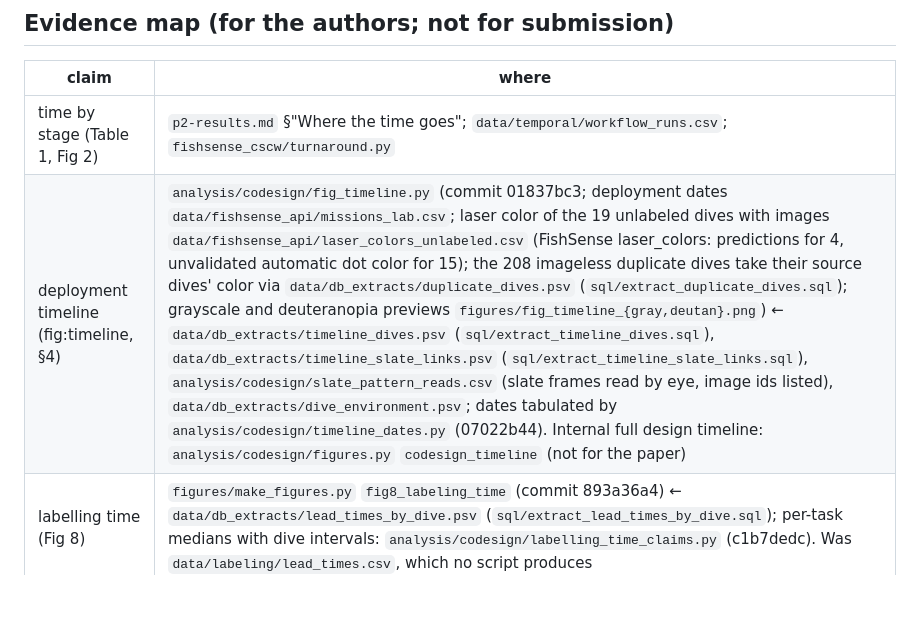
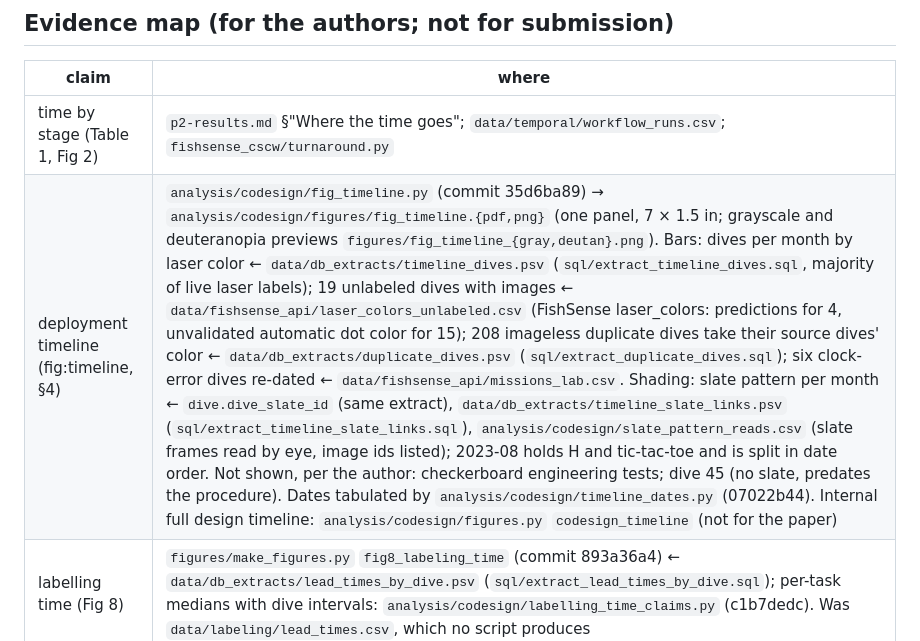
Before and after one commit to UCSD-E4E/cscw-fishsense2027, a Markdown page: PAPER.md, the part around the change. GitHub-like rendering; blank space fills up the shorter version.

Commit message:
PAPER.md: evidence map for the one-panel timeline
Co-Authored-By: Claude Opus 5.5 <noreply@anthropic.com>

```diff
--- a/PAPER.md
+++ b/PAPER.md
@@ -601,7 +601,7 @@ clustered dives have above-average frame coverage, so this is optimistic.
 | claim | where |
 |---|---|
 | time by stage (Table 1, Fig 2) | `p2-results.md` §"Where the time goes"; `data/temporal/workflow_runs.csv`; `fishsense_cscw/turnaround.py` |
-| deployment timeline (fig:timeline, §4) | `analysis/codesign/fig_timeline.py` (commit 01837bc3; deployment dates `data/fishsense_api/missions_lab.csv`; laser color of the 19 unlabeled dives with images `data/fishsense_api/laser_colors_unlabeled.csv` (FishSense laser_colors: predictions for 4, unvalidated automatic dot color for 15); the 208 imageless duplicate dives take their source dives' color via `data/db_extracts/duplicate_dives.psv` (`sql/extract_duplicate_dives.sql`); grayscale and deuteranopia previews `figures/fig_timeline_{gray,deutan}.png`) ← `data/db_extracts/timeline_dives.psv` (`sql/extract_timeline_dives.sql`), `data/db_extracts/timeline_slate_links.psv` (`sql/extract_timeline_slate_links.sql`), `analysis/codesign/slate_pattern_reads.csv` (slate frames read by eye, image ids listed), `data/db_extracts/dive_environment.psv`; dates tabulated by `analysis/codesign/timeline_dates.py` (07022b44). Internal full design timeline: `analysis/codesign/figures.py` `codesign_timeline` (not for the paper) |
+| deployment timeline (fig:timeline, §4) | `analysis/codesign/fig_timeline.py` (commit 35d6ba89) → `analysis/codesign/figures/fig_timeline.{pdf,png}` (one panel, 7 × 1.5 in; grayscale and deuteranopia previews `figures/fig_timeline_{gray,deutan}.png`). Bars: dives per month by laser color ← `data/db_extracts/timeline_dives.psv` (`sql/extract_timeline_dives.sql`, majority of live laser labels); 19 unlabeled dives with images ← `data/fishsense_api/laser_colors_unlabeled.csv` (FishSense laser_colors: predictions for 4, unvalidated automatic dot color for 15); 208 imageless duplicate dives take their source dives' color ← `data/db_extracts/duplicate_dives.psv` (`sql/extract_duplicate_dives.sql`); six clock-error dives re-dated ← `data/fishsense_api/missions_lab.csv`. Shading: slate pattern per month ← `dive.dive_slate_id` (same extract), `data/db_extracts/timeline_slate_links.psv` (`sql/extract_timeline_slate_links.sql`), `analysis/codesign/slate_pattern_reads.csv` (slate frames read by eye, image ids listed); 2023-08 holds H and tic-tac-toe and is split in date order. Not shown, per the author: checkerboard engineering tests; dive 45 (no slate, predates the procedure). Dates tabulated by `analysis/codesign/timeline_dates.py` (07022b44). Internal full design timeline: `analysis/codesign/figures.py` `codesign_timeline` (not for the paper) |
 | labelling time (Fig 8) | `figures/make_figures.py` `fig8_labeling_time` (commit 893a36a4) ← `data/db_extracts/lead_times_by_dive.psv` (`sql/extract_lead_times_by_dive.sql`); per-task medians with dive intervals: `analysis/codesign/labelling_time_claims.py` (c1b7dedc). Was `data/labeling/lead_times.csv`, which no script produces |
 | anchoring, 87% | `p2-results.md` T1/T2; `annotation_analysis/laser_label_pairs.ipynb` |
 | frames per animal, range | `p2-results.md` T7 |
```
Also changed, not shown: analysis/codesign/ai_use.md (+1 -0 lines).
